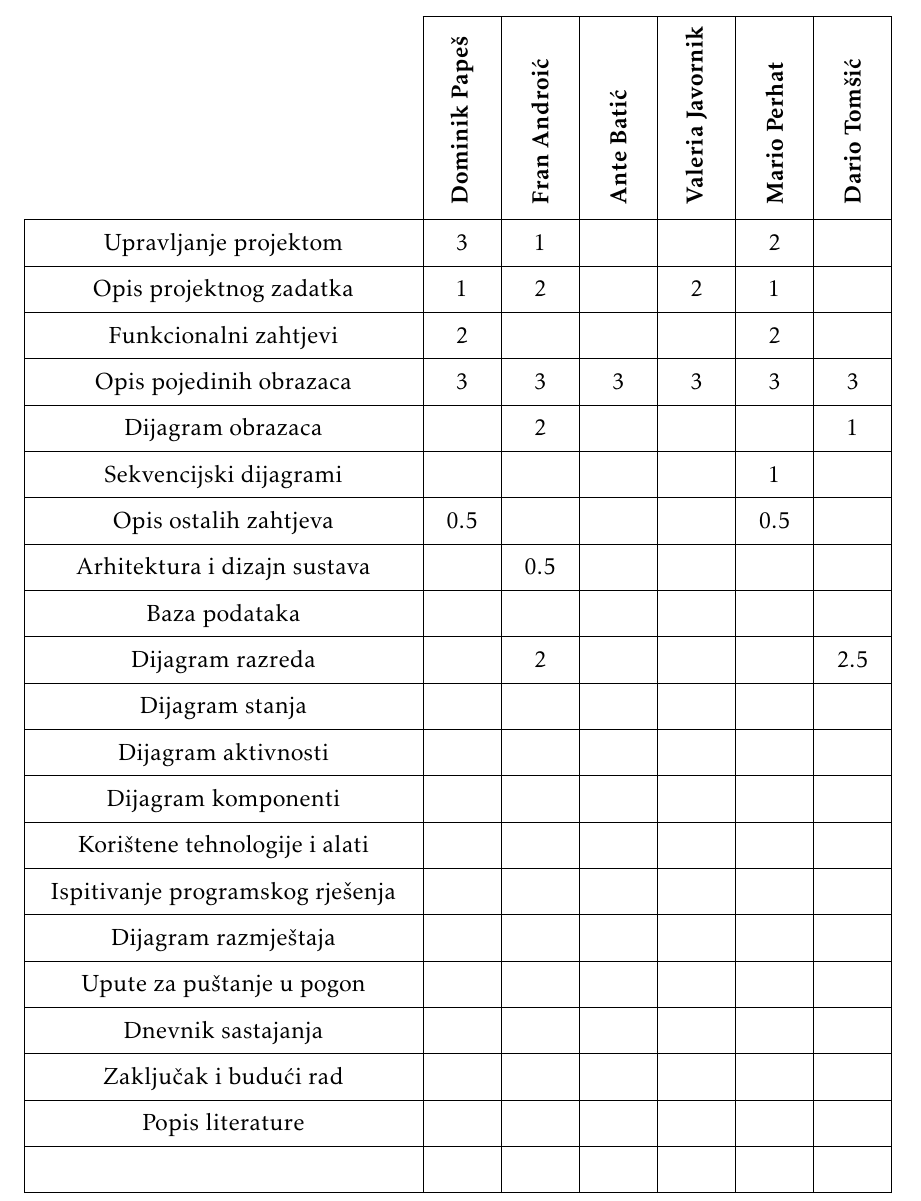
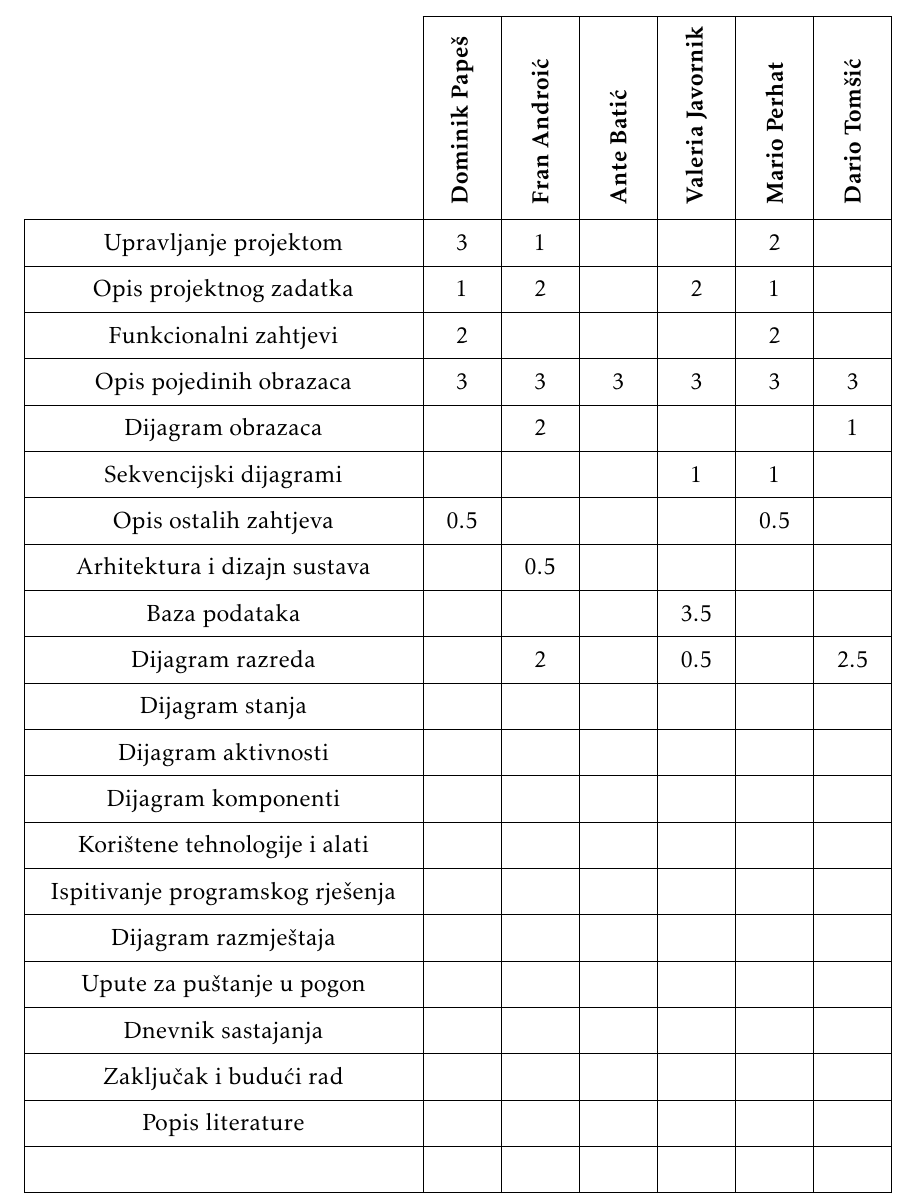
Before and after one commit to dominikpapes/Posterheimer, a LaTeX document (Dokumentacija/PROGI_2023Posterheimer_rev1.tex, which reads Dokumentacija/Dodatak.tex): part of page 54 of 56, cut so that both start at the same text. Compiled offline with pdfLaTeX.

Commit message:
Dodani sati u tablicu aktivnosti

```diff
--- a/Dokumentacija/Dodatak.tex
+++ b/Dokumentacija/Dodatak.tex
@@ -84,12 +84,12 @@
 				Funkcionalni zahtjevi       & 2 &  &  &  & 2 &  \\
 				Opis pojedinih obrazaca 	& 3 & 3 & 3 & 3 & 3 & 3 \\
 				Dijagram obrazaca 			&  & 2 &  &  &  & 1  \\
-				Sekvencijski dijagrami 		&  &  &  &  & 1 &  \\
+				Sekvencijski dijagrami 		&  &  &  & 1 & 1 &  \\
 				Opis ostalih zahtjeva 		& 0.5 &  &  &  & 0.5 & \\
 
 				Arhitektura i dizajn sustava	 &  & 0.5 &  &  &  &   \\
-				Baza podataka				&  &  &  &  &  &    \\
-				Dijagram razreda 			&  & 2 &  &  &  & 2.5    \\
+				Baza podataka				&  &  &  & 3.5  &  &    \\
+				Dijagram razreda 			&  & 2 &  & 0.5 &  & 2.5    \\
 				Dijagram stanja				&  &  &  &  &  &   \\
 				Dijagram aktivnosti 		&  &  &  &  &  &    \\
 				Dijagram komponenti			&  &  &  &  &  &   \\
```
Also changed, not shown: Dokumentacija/PROGI_2023Posterheimer_rev1.pdf.
